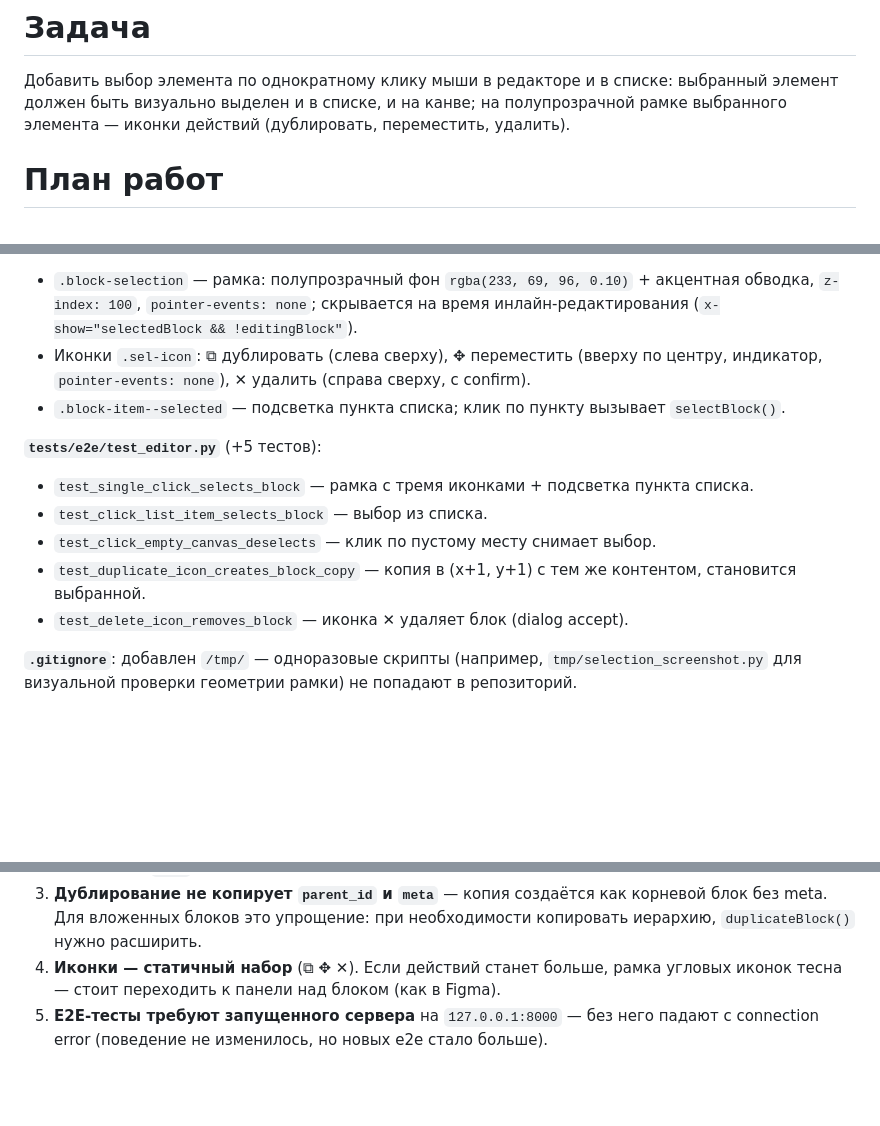
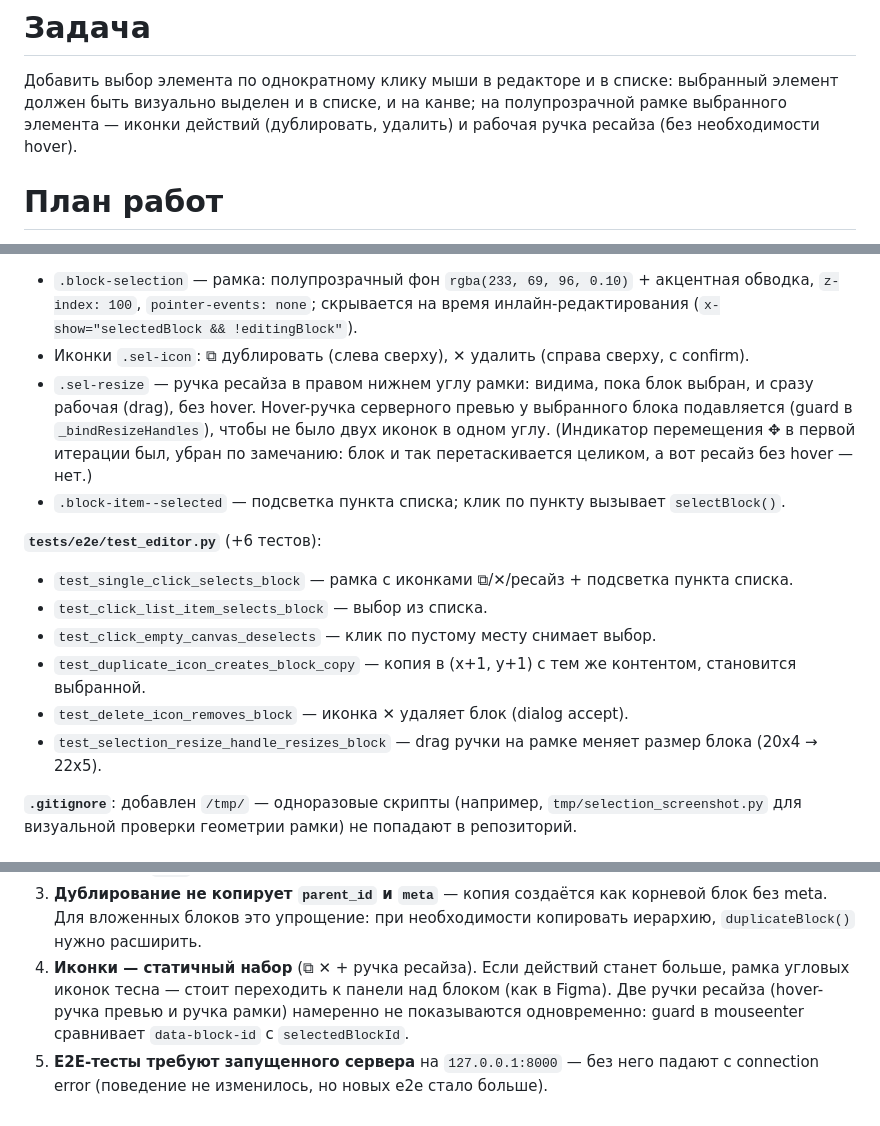
Before and after one commit to sshmakov/boxframe, a Markdown page: tasks/0011-0020/0016-single-click-block-selection.md, 3 parts joined by grey strips. Drawn GitHub-style; blank space fills up the shorter version.

Commit message:
docs(tasks): update 0016 with final icon set (resize handle, no move icon)

```diff
--- a/tasks/0011-0020/0016-single-click-block-selection.md
+++ b/tasks/0011-0020/0016-single-click-block-selection.md
@@ -13,7 +13,7 @@
 Добавить выбор элемента по однократному клику мыши в редакторе и в списке:
 выбранный элемент должен быть визуально выделен и в списке, и на канве;
 на полупрозрачной рамке выбранного элемента — иконки действий
-(дублировать, переместить, удалить).
+(дублировать, удалить) и рабочая ручка ресайза (без необходимости hover).
 
 # План работ
 
@@ -72,15 +72,21 @@
   `rgba(233, 69, 96, 0.10)` + акцентная обводка, `z-index: 100`,
   `pointer-events: none`; скрывается на время инлайн-редактирования
   (`x-show="selectedBlock && !editingBlock"`).
-- Иконки `.sel-icon`: ⧉ дублировать (слева сверху), ✥ переместить
-  (вверху по центру, индикатор, `pointer-events: none`), ✕ удалить
+- Иконки `.sel-icon`: ⧉ дублировать (слева сверху), ✕ удалить
   (справа сверху, с confirm).
+- `.sel-resize` — ручка ресайза в правом нижнем углу рамки: видима,
+  пока блок выбран, и сразу рабочая (drag), без hover. Hover-ручка
+  серверного превью у выбранного блока подавляется (guard в
+  `_bindResizeHandles`), чтобы не было двух иконок в одном углу.
+  (Индикатор перемещения ✥ в первой итерации был, убран по
+  замечанию: блок и так перетаскивается целиком, а вот ресайз без
+  hover — нет.)
 - `.block-item--selected` — подсветка пункта списка; клик по пункту
   вызывает `selectBlock()`.
 
-**`tests/e2e/test_editor.py`** (+5 тестов):
-- `test_single_click_selects_block` — рамка с тремя иконками + подсветка
-  пункта списка.
+**`tests/e2e/test_editor.py`** (+6 тестов):
+- `test_single_click_selects_block` — рамка с иконками ⧉/✕/ресайз +
+  подсветка пункта списка.
 - `test_click_list_item_selects_block` — выбор из списка.
 - `test_click_empty_canvas_deselects` — клик по пустому месту снимает
   выбор.
@@ -88,6 +94,8 @@
   контентом, становится выбранной.
 - `test_delete_icon_removes_block` — иконка ✕ удаляет блок (dialog
   accept).
+- `test_selection_resize_handle_resizes_block` — drag ручки на рамке
+  меняет размер блока (20x4 → 22x5).
 
 **`.gitignore`**: добавлен `/tmp/` — одноразовые скрипты (например,
 `tmp/selection_screenshot.py` для визуальной проверки геометрии рамки)
@@ -117,9 +125,11 @@
    как корневой блок без meta. Для вложенных блоков это упрощение:
    при необходимости копировать иерархию, `duplicateBlock()` нужно
    расширить.
-4. **Иконки — статичный набор** (⧉ ✥ ✕). Если действий станет больше,
-   рамка угловых иконок тесна — стоит переходить к панели над блоком
-   (как в Figma).
+4. **Иконки — статичный набор** (⧉ ✕ + ручка ресайза). Если действий
+   станет больше, рамка угловых иконок тесна — стоит переходить к
+   панели над блоком (как в Figma). Две ручки ресайза (hover-ручка
+   превью и ручка рамки) намеренно не показываются одновременно:
+   guard в mouseenter сравнивает `data-block-id` с `selectedBlockId`.
 5. **E2E-тесты требуют запущенного сервера** на `127.0.0.1:8000` —
    без него падают с connection error (поведение не изменилось, но
    новых e2e стало больше).
```
